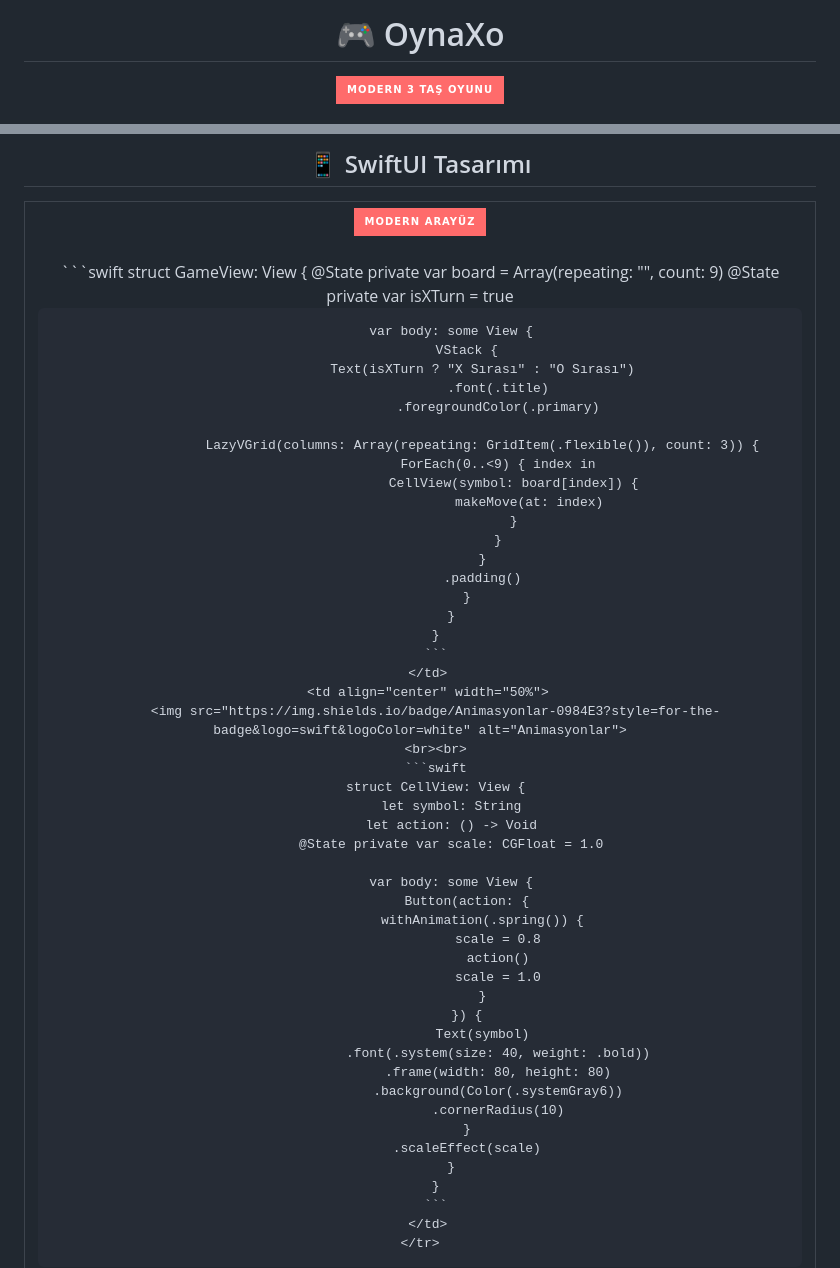
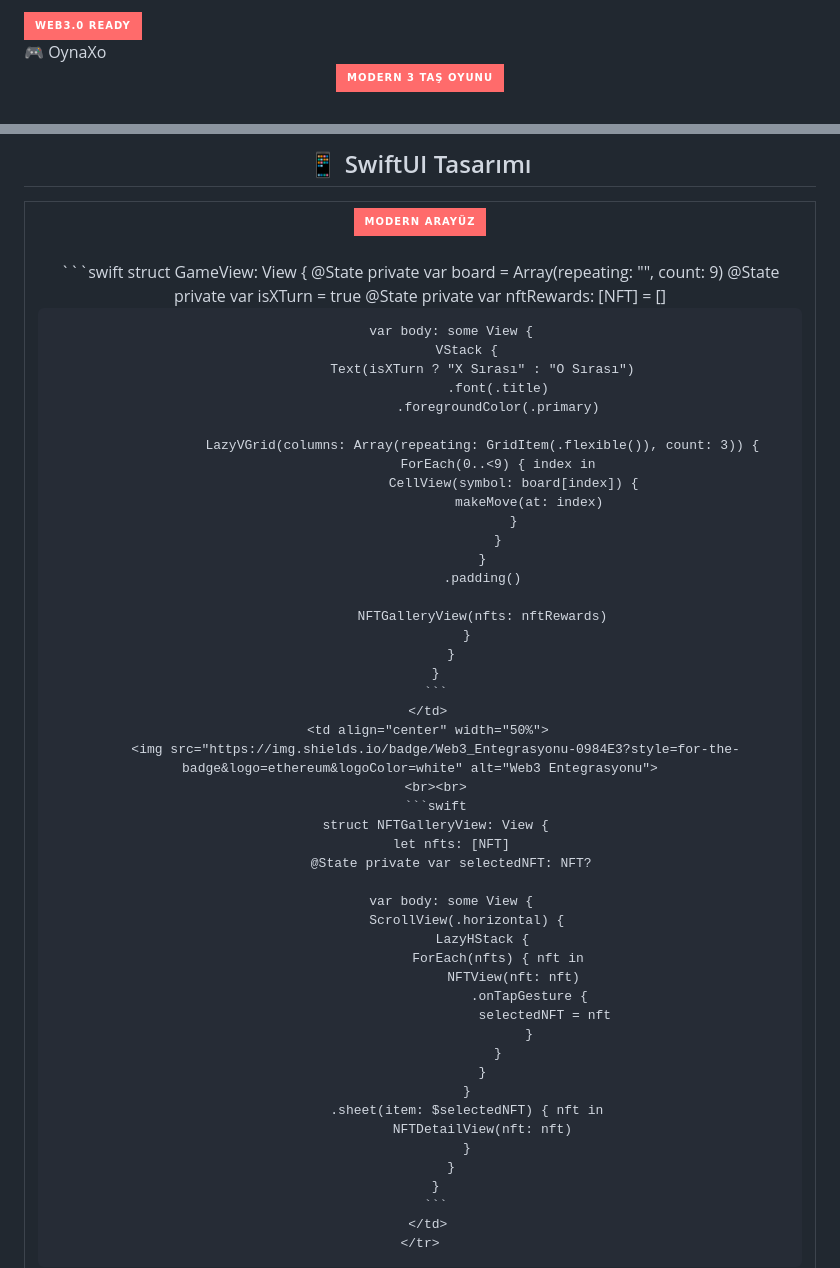
Before and after one commit to oynaxo/oynaxo, a Markdown page: README.md, 2 parts joined by grey strips. Rendered like a GitHub page; badges without logos.

Commit message:
Web3.0 özellikleri ve entegrasyonu eklendi

````diff
--- a/README.md
+++ b/README.md
@@ -1,4 +1,8 @@
-# <div align="center">🎮 OynaXo</div>
+# <div align="center">
+  <img src="https://img.shields.io/badge/Web3.0_Ready-FF6B6B?style=for-the-badge&logo=ethereum&logoColor=white" alt="Web3.0 Ready">
+  <br>
+  🎮 OynaXo
+</div>
 
 <div align="center">
   <img src="https://img.shields.io/badge/Modern_3_Taş_Oyunu-FF6B6B?style=for-the-badge&logoColor=white" alt="Modern 3 Taş Oyunu">
@@ -22,6 +65,7 @@
         struct GameView: View {
             @State private var board = Array(repeating: "", count: 9)
             @State private var isXTurn = true
+            @State private var nftRewards: [NFT] = []
 
             var body: some View {
                 VStack {
@@ -37,35 +81,35 @@
                         }
                     }
                     .padding()
+
+                    NFTGalleryView(nfts: nftRewards)
                 }
             }
         }
         ```
       </td>
       <td align="center" width="50%">
-        <img src="https://img.shields.io/badge/Animasyonlar-0984E3?style=for-the-badge&logo=swift&logoColor=white" alt="Animasyonlar">
+        <img src="https://img.shields.io/badge/Web3_Entegrasyonu-0984E3?style=for-the-badge&logo=ethereum&logoColor=white" alt="Web3 Entegrasyonu">
         <br><br>
         ```swift
-        struct CellView: View {
-            let symbol: String
-            let action: () -> Void
-            @State private var scale: CGFloat = 1.0
+        struct NFTGalleryView: View {
+            let nfts: [NFT]
+            @State private var selectedNFT: NFT?
 
             var body: some View {
-                Button(action: {
-                    withAnimation(.spring()) {
-                        scale = 0.8
-                        action()
-                        scale = 1.0
+                ScrollView(.horizontal) {
+                    LazyHStack {
+                        ForEach(nfts) { nft in
+                            NFTView(nft: nft)
+                                .onTapGesture {
+                                    selectedNFT = nft
+                                }
+                        }
                     }
-                }) {
-                    Text(symbol)
-                        .font(.system(size: 40, weight: .bold))
-                        .frame(width: 80, height: 80)
-                        .background(Color(.systemGray6))
-                        .cornerRadius(10)
                 }
-                .scaleEffect(scale)
+                .sheet(item: $selectedNFT) { nft in
+                    NFTDetailView(nft: nft)
+                }
             }
         }
         ```
````
Also changed, not shown: other parts of README.md (+39 -0 lines).
